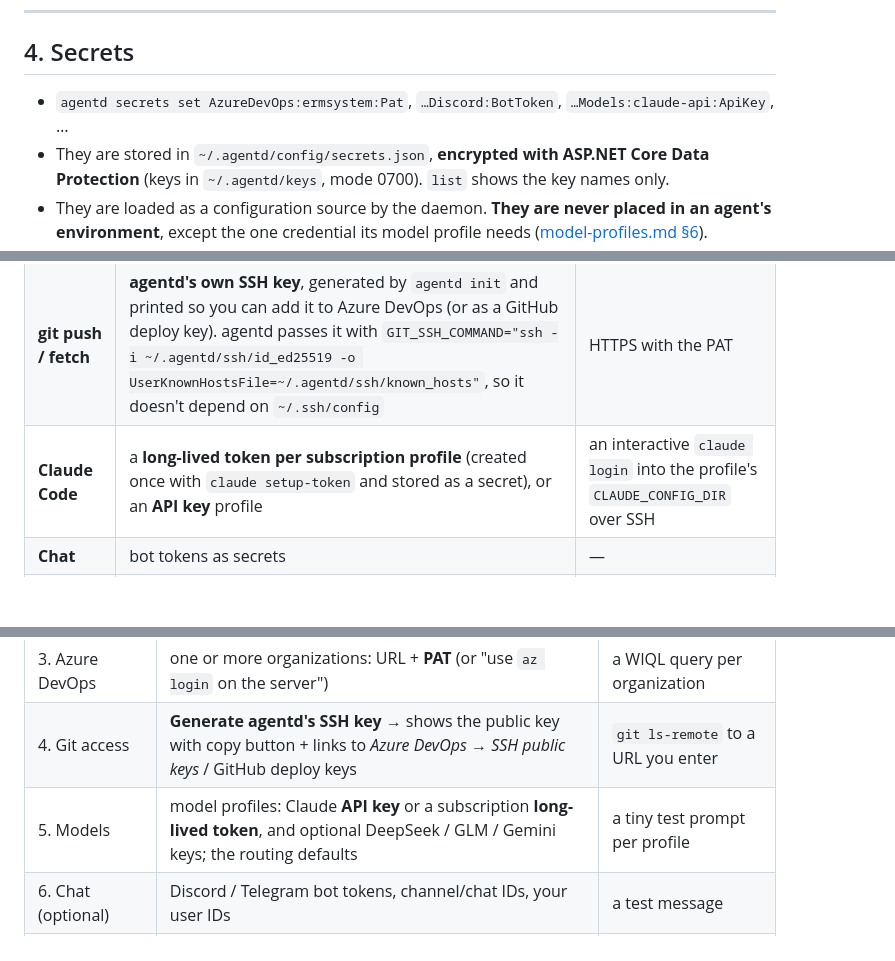
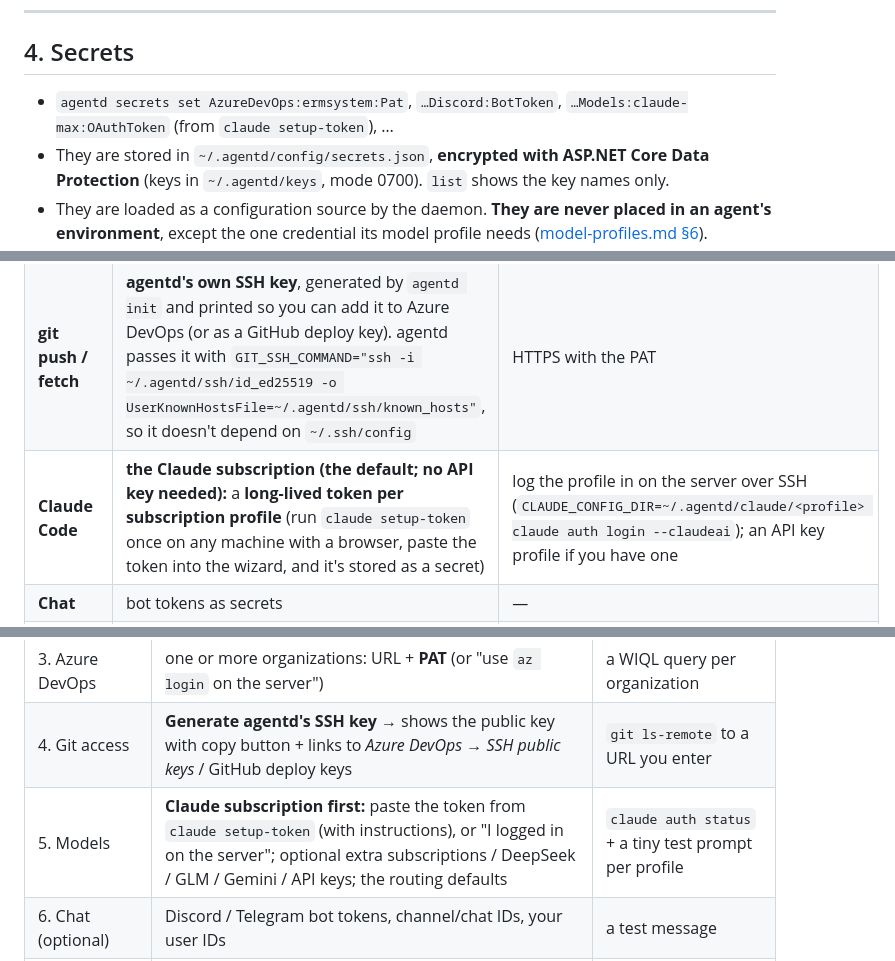
Before and after one commit to thoaingo07/agentd, a Markdown page: docs/architect/deployment.md, 3 parts joined by grey strips. GitHub-like rendering; blank space fills up the shorter version.

```diff
--- a/docs/architect/deployment.md
+++ b/docs/architect/deployment.md
@@ -87,7 +87,7 @@ Repositories aren't local folders in config. agentd **clones and owns** them:
 
 ## 4. Secrets
 
-- `agentd secrets set AzureDevOps:ermsystem:Pat`, `…Discord:BotToken`, `…Models:claude-api:ApiKey`, …
+- `agentd secrets set AzureDevOps:ermsystem:Pat`, `…Discord:BotToken`, `…Models:claude-max:OAuthToken` (from `claude setup-token`), …
 - They are stored in `~/.agentd/config/secrets.json`, **encrypted with ASP.NET Core Data
   Protection** (keys in `~/.agentd/keys`, mode 0700). `list` shows the key names only.
 - They are loaded as a configuration source by the daemon. **They are never placed in an agent's
@@ -103,7 +103,7 @@ Repositories aren't local folders in config. agentd **clones and owns** them:
 |---|---|---|
 | **Azure DevOps API** | a **PAT** per organization (a secret), scopes Work Items R/W, Code R/W, Build R | `az login --use-device-code` (works headless, but tokens expire and need a re-login); a service principal / workload identity |
 | **git push / fetch** | **agentd's own SSH key**, generated by `agentd init` and printed so you can add it to Azure DevOps (or as a GitHub deploy key). agentd passes it with `GIT_SSH_COMMAND="ssh -i ~/.agentd/ssh/id_ed25519 -o UserKnownHostsFile=~/.agentd/ssh/known_hosts"`, so it doesn't depend on `~/.ssh/config` | HTTPS with the PAT |
-| **Claude Code** | a **long-lived token per subscription profile** (created once with `claude setup-token` and stored as a secret), or an **API key** profile | an interactive `claude login` into the profile's `CLAUDE_CONFIG_DIR` over SSH |
+| **Claude Code** | **the Claude subscription (the default; no API key needed):** a **long-lived token per subscription profile** (run `claude setup-token` once on any machine with a browser, paste the token into the wizard, and it's stored as a secret) | log the profile in on the server over SSH (`CLAUDE_CONFIG_DIR=~/.agentd/claude/<profile> claude auth login --claudeai`); an API key profile if you have one | an interactive `claude login` into the profile's `CLAUDE_CONFIG_DIR` over SSH |
 | **Chat** | bot tokens as secrets | — |
 | **Web UI** | **not exposed publicly**: reach it over **Tailscale** (recommended) or Cloudflare Tunnel; SSO when bound beyond loopback ([authentication.md](../security/authentication.md)) | — |
 
@@ -136,7 +136,7 @@ the **same Application use cases** (`SetupService`).
 | 2. Database | PostgreSQL connection (or "use the bundled container" with Docker) → runs migrations | connect + `db migrate` |
 | 3. Azure DevOps | one or more organizations: URL + **PAT** (or "use `az login` on the server") | a WIQL query per organization |
 | 4. Git access | **Generate agentd's SSH key** → shows the public key with copy button + links to *Azure DevOps → SSH public keys* / GitHub deploy keys | `git ls-remote` to a URL you enter |
-| 5. Models | model profiles: Claude **API key** or a subscription **long-lived token**, and optional DeepSeek / GLM / Gemini keys; the routing defaults | a tiny test prompt per profile |
+| 5. Models | **Claude subscription first:** paste the token from `claude setup-token` (with instructions), or "I logged in on the server"; optional extra subscriptions / DeepSeek / GLM / Gemini / API keys; the routing defaults | `claude auth status` + a tiny test prompt per profile |
 | 6. Chat (optional) | Discord / Telegram bot tokens, channel/chat IDs, your user IDs | a test message |
 | 7. Repositories | `repo add` by URL; the default branch is detected; the tag / area-path match | clone + fetch |
 | 8. Review | a **doctor** report (every check ✅/⚠️/❌ with its fix), then **Finish** | — |
```
Also changed, not shown: docs/architect/model-profiles.md (+19 -1 lines), 1 other file.
